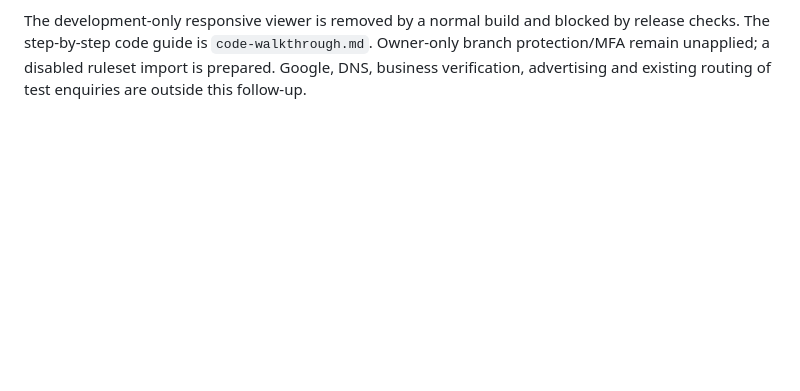
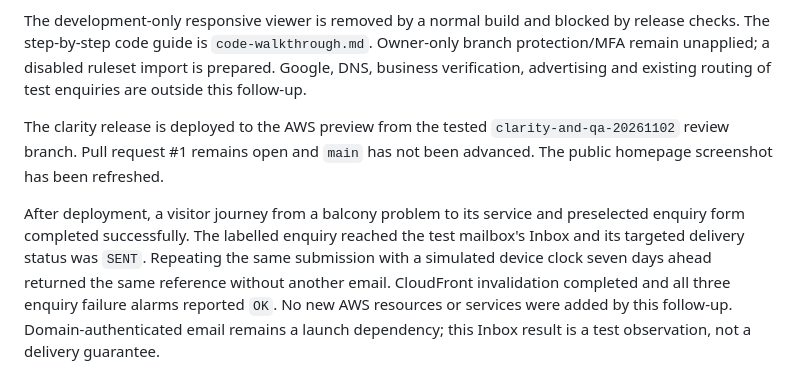
Before and after one commit to edafeo1/hydro-tech, a Markdown page: docs/operations.md, the part around the change. GitHub-like rendering; blank space fills up the shorter version.

Commit message:
docs: record verified clarity preview and live enquiry checks

```diff
--- a/docs/operations.md
+++ b/docs/operations.md
@@ -92,3 +92,16 @@ by release checks. The step-by-step code guide is `code-walkthrough.md`.
 Owner-only branch protection/MFA remain unapplied; a disabled ruleset import is
 prepared. Google, DNS, business verification, advertising and existing routing
 of test enquiries are outside this follow-up.
+
+The clarity release is deployed to the AWS preview from the tested
+`clarity-and-qa-20261102` review branch. Pull request #1 remains open and `main`
+has not been advanced. The public homepage screenshot has been refreshed.
+
+After deployment, a visitor journey from a balcony problem to its service and
+preselected enquiry form completed successfully. The labelled enquiry reached
+the test mailbox's Inbox and its targeted delivery status was `SENT`. Repeating
+the same submission with a simulated device clock seven days ahead returned the
+same reference without another email. CloudFront invalidation completed and all
+three enquiry failure alarms reported `OK`. No new AWS resources or services
+were added by this follow-up. Domain-authenticated email remains a launch
+dependency; this Inbox result is a test observation, not a delivery guarantee.
```
Also changed, not shown: docs/code-walkthrough.md (+11 -1 lines), docs/website-preview.jpg.
